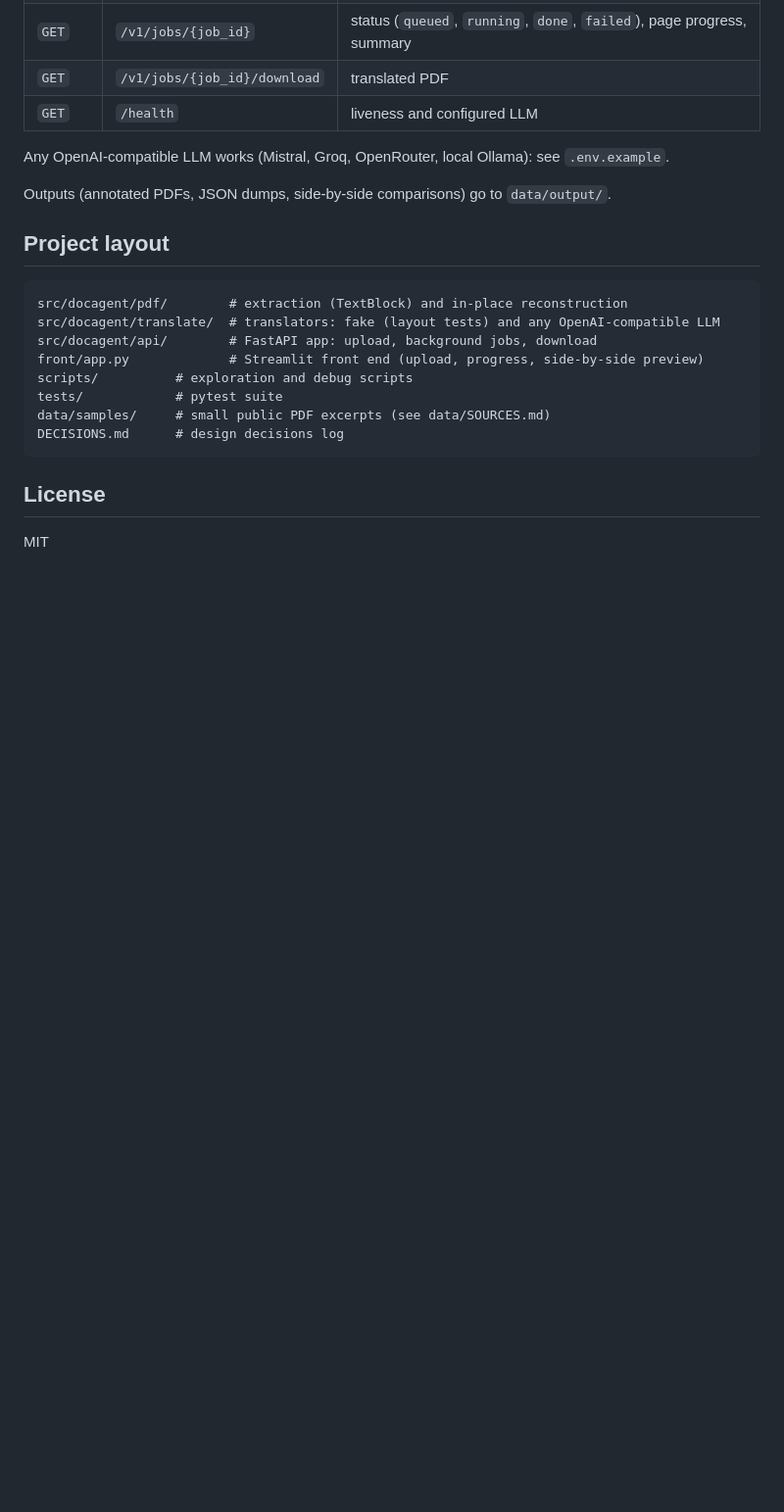
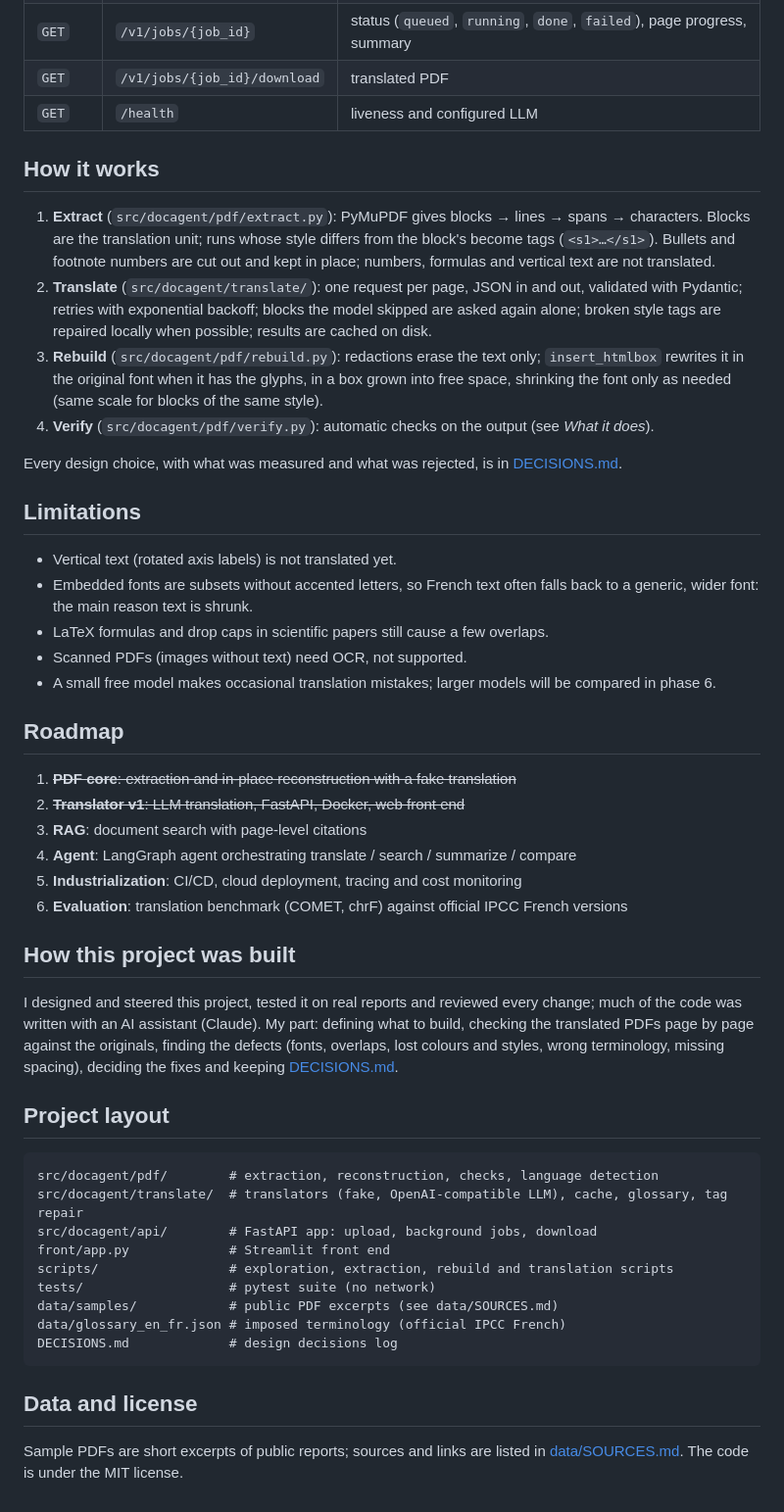
Before and after one commit to lylyamm/docagent, a Markdown page: README.md, the part around one of its changes. Shown at 98% size. GitHub-like rendering; blank space fills up the shorter version.

````diff
--- a/README.md
+++ b/README.md
@@ -51,23 +79,50 @@ fake translation (layout demo).
 | `GET` | `/v1/jobs/{job_id}/download` | translated PDF |
 | `GET` | `/health` | liveness and configured LLM |
 
-Any OpenAI-compatible LLM works (Mistral, Groq, OpenRouter, local Ollama): see `.env.example`.
+## How it works
 
-Outputs (annotated PDFs, JSON dumps, side-by-side comparisons) go to `data/output/`.
+1. **Extract** (`src/docagent/pdf/extract.py`): PyMuPDF gives blocks → lines → spans → characters. Blocks are the translation unit; runs whose style differs from the block's become tags (`<s1>…</s1>`). Bullets and footnote numbers are cut out and kept in place; numbers, formulas and vertical text are not translated.
+2. **Translate** (`src/docagent/translate/`): one request per page, JSON in and out, validated with Pydantic; retries with exponential backoff; blocks the model skipped are asked again alone; broken style tags are repaired locally when possible; results are cached on disk.
+3. **Rebuild** (`src/docagent/pdf/rebuild.py`): redactions erase the text only; `insert_htmlbox` rewrites it in the original font when it has the glyphs, in a box grown into free space, shrinking the font only as needed (same scale for blocks of the same style).
+4. **Verify** (`src/docagent/pdf/verify.py`): automatic checks on the output (see *What it does*).
+
+Every design choice, with what was measured and what was rejected, is in [DECISIONS.md](DECISIONS.md).
+
+## Limitations
+
+- Vertical text (rotated axis labels) is not translated yet.
+- Embedded fonts are subsets without accented letters, so French text often falls back to a generic, wider font: the main reason text is shrunk.
+- LaTeX formulas and drop caps in scientific papers still cause a few overlaps.
+- Scanned PDFs (images without text) need OCR, not supported.
+- A small free model makes occasional translation mistakes; larger models will be compared in phase 6.
+
+## Roadmap
+
+1. ~~**PDF core**: extraction and in-place reconstruction with a fake translation~~
+2. ~~**Translator v1**: LLM translation, FastAPI, Docker, web front end~~
+3. **RAG**: document search with page-level citations
+4. **Agent**: LangGraph agent orchestrating translate / search / summarize / compare
+5. **Industrialization**: CI/CD, cloud deployment, tracing and cost monitoring
+6. **Evaluation**: translation benchmark (COMET, chrF) against official IPCC French versions
+
+## How this project was built
+
+I designed and steered this project, tested it on real reports and reviewed every change; much of the code was written with an AI assistant (Claude). My part: defining what to build, checking the translated PDFs page by page against the originals, finding the defects (fonts, overlaps, lost colours and styles, wrong terminology, missing spacing), deciding the fixes and keeping [DECISIONS.md](DECISIONS.md).
 
 ## Project layout
 
 ```
-src/docagent/pdf/        # extraction (TextBlock) and in-place reconstruction
-src/docagent/translate/  # translators: fake (layout tests) and any OpenAI-compatible LLM
+src/docagent/pdf/        # extraction, reconstruction, checks, language detection
+src/docagent/translate/  # translators (fake, OpenAI-compatible LLM), cache, glossary, tag repair
 src/docagent/api/        # FastAPI app: upload, background jobs, download
-front/app.py             # Streamlit front end (upload, progress, side-by-side preview)
-scripts/          # exploration and debug scripts
-tests/            # pytest suite
-data/samples/     # small public PDF excerpts (see data/SOURCES.md)
-DECISIONS.md      # design decisions log
+front/app.py             # Streamlit front end
+scripts/                 # exploration, extraction, rebuild and translation scripts
+tests/                   # pytest suite (no network)
+data/samples/            # public PDF excerpts (see data/SOURCES.md)
+data/glossary_en_fr.json # imposed terminology (official IPCC French)
+DECISIONS.md             # design decisions log
 ```
 
-## License
+## Data and license
 
-MIT
+Sample PDFs are short excerpts of public reports; sources and links are listed in [data/SOURCES.md](data/SOURCES.md). The code is under the MIT license.
````
Also changed, not shown: other parts of README.md (+55 -27 lines), docs/images/Capture_traduction.png (deleted), docs/images/front.png (added), 4 other files.
